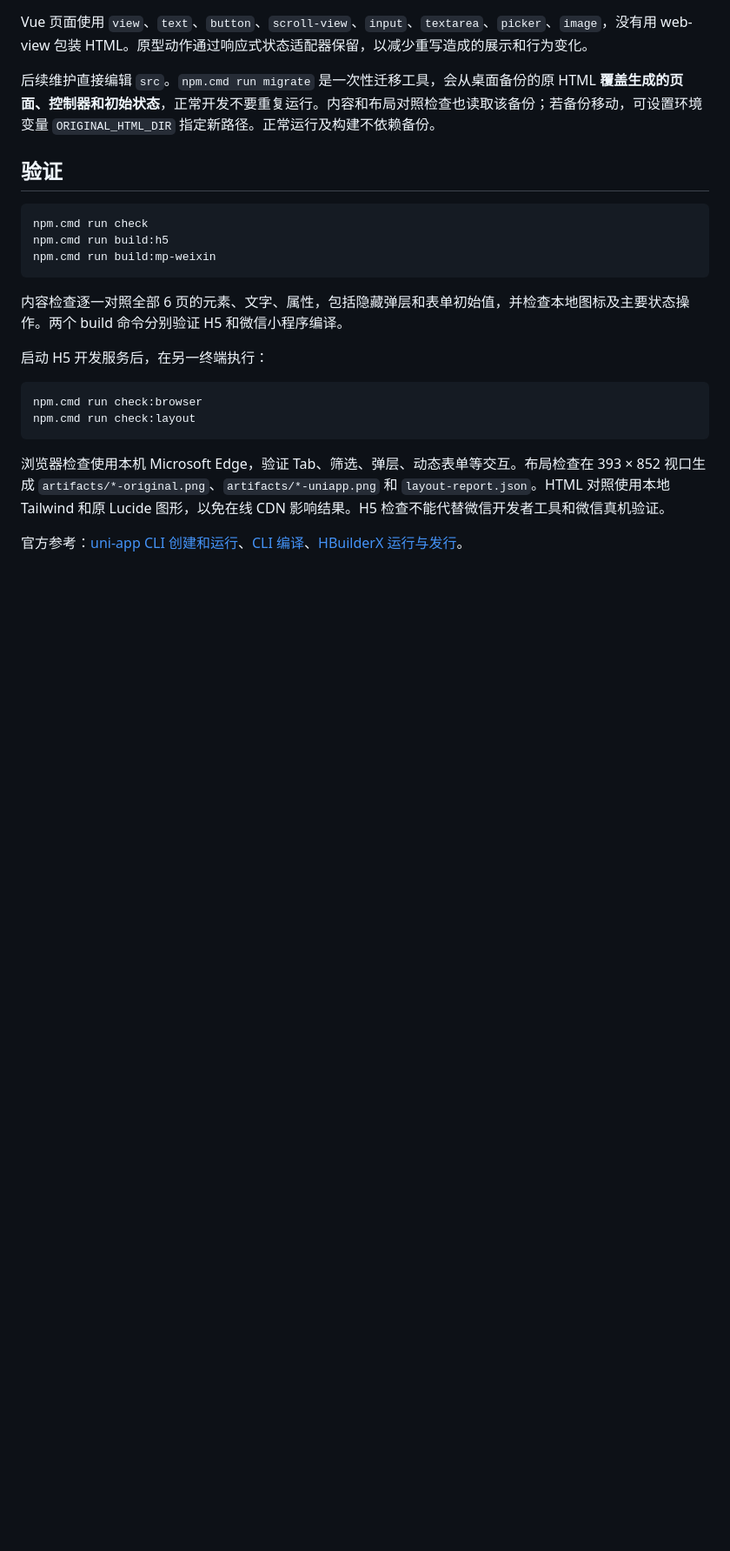
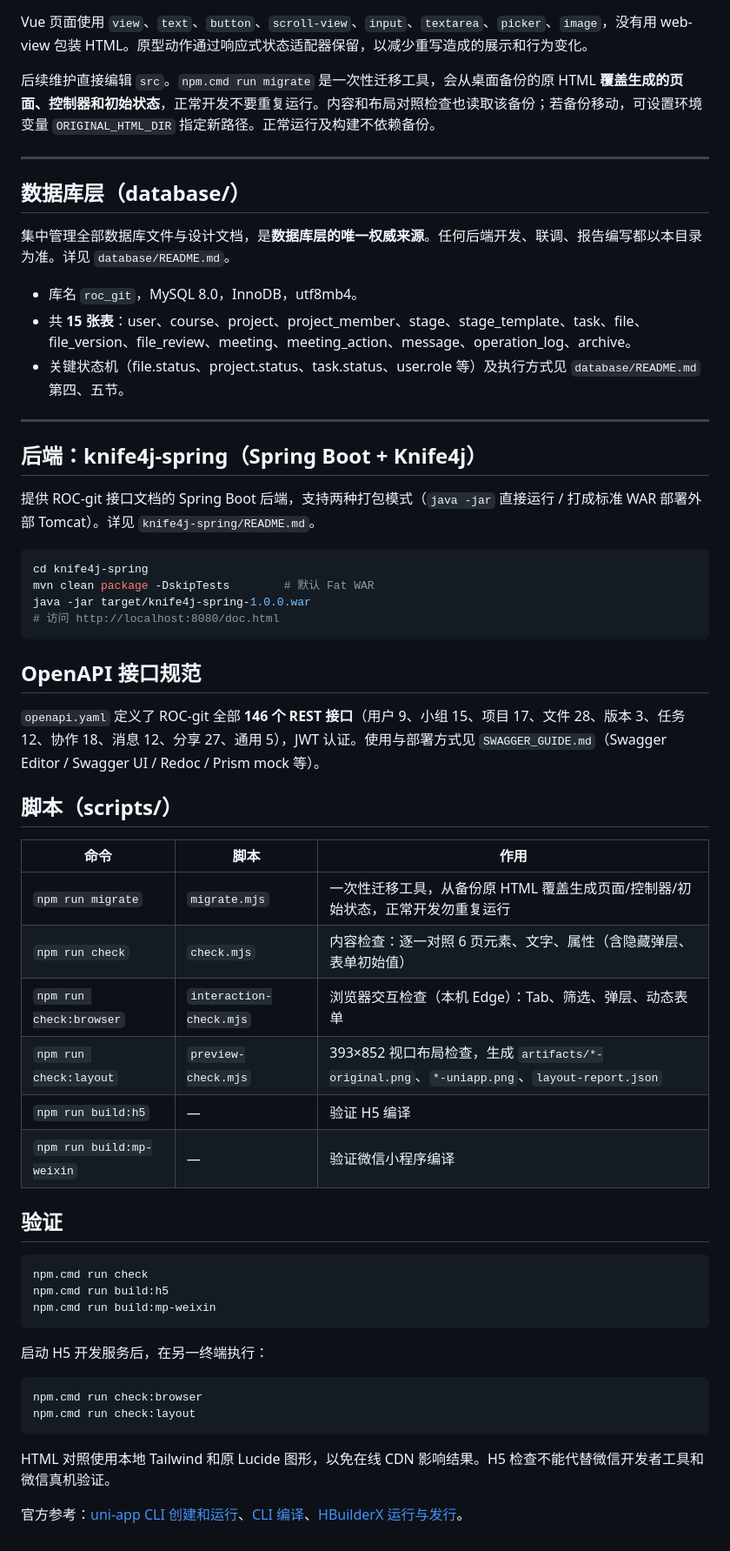
Before and after one commit to latechant/roc-git, a Markdown page: readme.md, the part around one of its changes. Shown at 87% size. GitHub-like rendering; blank space fills up the shorter version.

````diff
--- a/readme.md
+++ b/readme.md
@@ -80,6 +130,44 @@ Vue 页面使用 `view`、`text`、`button`、`scroll-view`、`input`、`textare
 
 后续维护直接编辑 `src`。`npm.cmd run migrate` 是一次性迁移工具，会从桌面备份的原 HTML **覆盖生成的页面、控制器和初始状态**，正常开发不要重复运行。内容和布局对照检查也读取该备份；若备份移动，可设置环境变量 `ORIGINAL_HTML_DIR` 指定新路径。正常运行及构建不依赖备份。
 
+---
+
+## 数据库层（database/）
+
+集中管理全部数据库文件与设计文档，是**数据库层的唯一权威来源**。任何后端开发、联调、报告编写都以本目录为准。详见 `database/README.md`。
+
+- 库名 `roc_git`，MySQL 8.0，InnoDB，utf8mb4。
+- 共 **15 张表**：user、course、project、project_member、stage、stage_template、task、file、file_version、file_review、meeting、meeting_action、message、operation_log、archive。
+- 关键状态机（file.status、project.status、task.status、user.role 等）及执行方式见 `database/README.md` 第四、五节。
+
+---
+
+## 后端：knife4j-spring（Spring Boot + Knife4j）
+
+提供 ROC-git 接口文档的 Spring Boot 后端，支持两种打包模式（`java -jar` 直接运行 / 打成标准 WAR 部署外部 Tomcat）。详见 `knife4j-spring/README.md`。
+
+```bash
+cd knife4j-spring
+mvn clean package -DskipTests        # 默认 Fat WAR
+java -jar target/knife4j-spring-1.0.0.war
+# 访问 http://localhost:8080/doc.html
+```
+
+## OpenAPI 接口规范
+
+`openapi.yaml` 定义了 ROC-git 全部 **146 个 REST 接口**（用户 9、小组 15、项目 17、文件 28、版本 3、任务 12、协作 18、消息 12、分享 27、通用 5），JWT 认证。使用与部署方式见 `SWAGGER_GUIDE.md`（Swagger Editor / Swagger UI / Redoc / Prism mock 等）。
+
+## 脚本（scripts/）
+
+| 命令 | 脚本 | 作用 |
+|---|---|---|
+| `npm run migrate` | `migrate.mjs` | 一次性迁移工具，从备份原 HTML 覆盖生成页面/控制器/初始状态，正常开发勿重复运行 |
+| `npm run check` | `check.mjs` | 内容检查：逐一对照 6 页元素、文字、属性（含隐藏弹层、表单初始值） |
+| `npm run check:browser` | `interaction-check.mjs` | 浏览器交互检查（本机 Edge）：Tab、筛选、弹层、动态表单 |
+| `npm run check:layout` | `preview-check.mjs` | 393×852 视口布局检查，生成 `artifacts/*-original.png`、`*-uniapp.png`、`layout-report.json` |
+| `npm run build:h5` | — | 验证 H5 编译 |
+| `npm run build:mp-weixin` | — | 验证微信小程序编译 |
+
 ## 验证
 
 ```powershell
@@ -88,8 +176,6 @@ npm.cmd run build:h5
 npm.cmd run build:mp-weixin
 ```
 
-内容检查逐一对照全部 6 页的元素、文字、属性，包括隐藏弹层和表单初始值，并检查本地图标及主要状态操作。两个 build 命令分别验证 H5 和微信小程序编译。
-
 启动 H5 开发服务后，在另一终端执行：
 
 ```powershell
@@ -97,6 +183,6 @@ npm.cmd run check:browser
 npm.cmd run check:layout
 ```
 
-浏览器检查使用本机 Microsoft Edge，验证 Tab、筛选、弹层、动态表单等交互。布局检查在 393 × 852 视口生成 `artifacts/*-original.png`、`artifacts/*-uniapp.png` 和 `layout-report.json`。HTML 对照使用本地 Tailwind 和原 Lucide 图形，以免在线 CDN 影响结果。H5 检查不能代替微信开发者工具和微信真机验证。
+HTML 对照使用本地 Tailwind 和原 Lucide 图形，以免在线 CDN 影响结果。H5 检查不能代替微信开发者工具和微信真机验证。
 
 官方参考：[uni-app CLI 创建和运行](https://uniapp.dcloud.net.cn/quickstart-cli)、[CLI 编译](https://uniapp.dcloud.net.cn/worktile/CLI.html)、[HBuilderX 运行与发行](https://uniapp.dcloud.net.cn/quickstart)。
````
Also changed, not shown: other parts of readme.md (+56 -6 lines).
